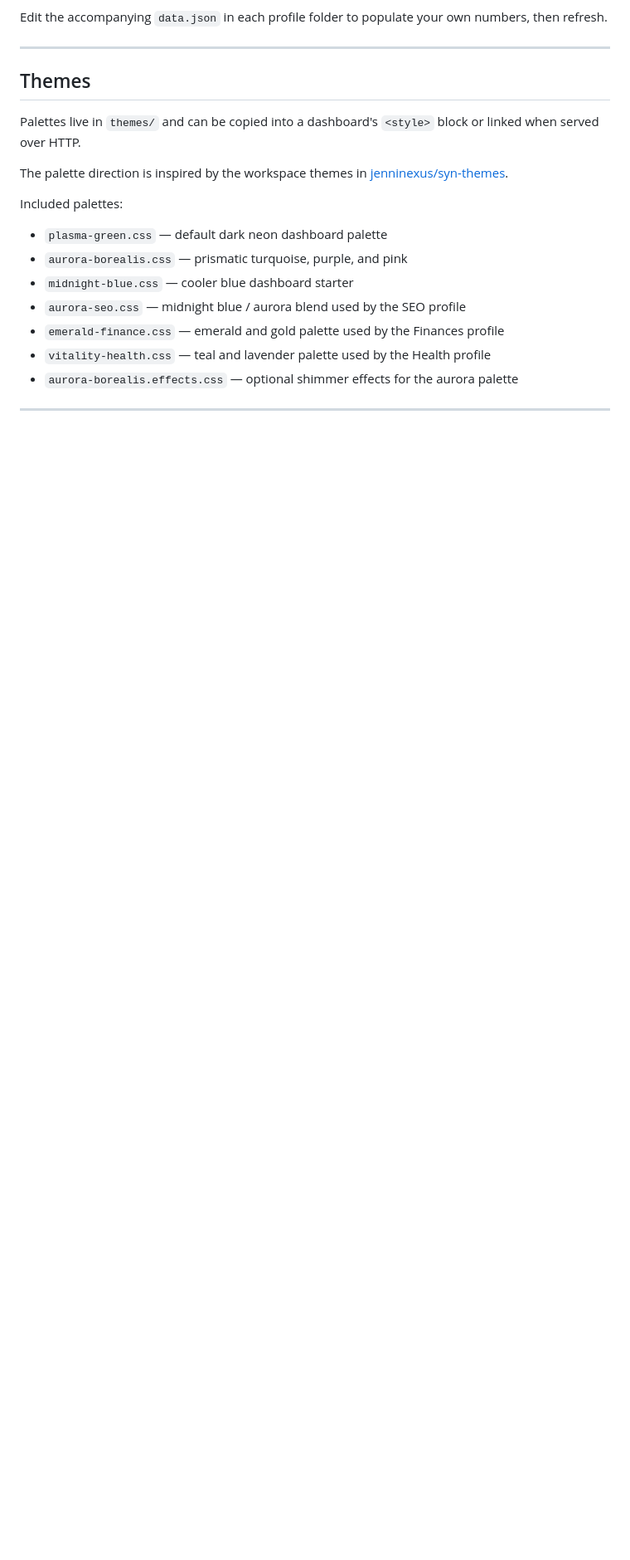
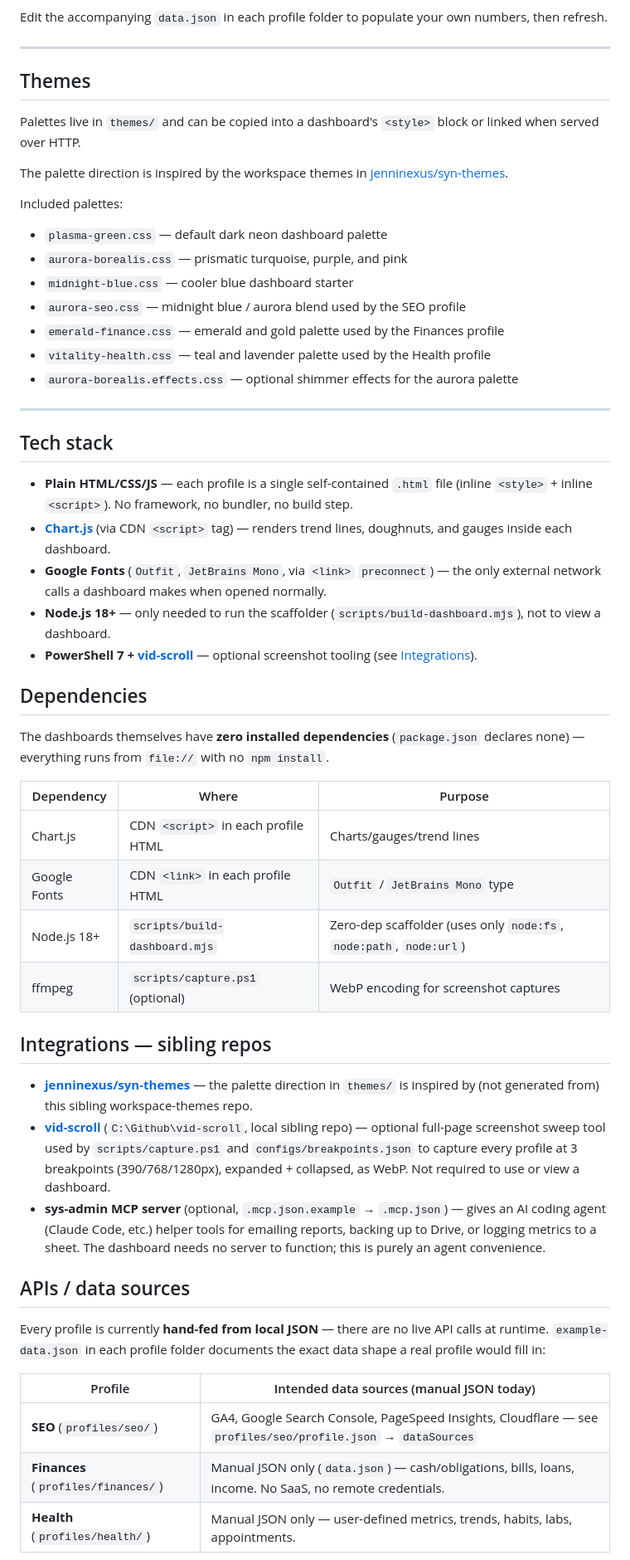
Before and after one commit to jenninexus/dashboard, a Markdown page: README.md, the part around one of its changes. Shown at 83% size. GitHub-like rendering; blank space fills up the shorter version.

```diff
--- a/README.md
+++ b/README.md
@@ -79,3 +79,38 @@ Included palettes:
 
 ---
 
+## Tech stack
+
+- **Plain HTML/CSS/JS** — each profile is a single self-contained `.html` file (inline `<style>` + inline `<script>`). No framework, no bundler, no build step.
+- **[Chart.js](https://www.chartjs.org/)** (via CDN `<script>` tag) — renders trend lines, doughnuts, and gauges inside each dashboard.
+- **Google Fonts** (`Outfit`, `JetBrains Mono`, via `<link>` `preconnect`) — the only external network calls a dashboard makes when opened normally.
+- **Node.js 18+** — only needed to run the scaffolder (`scripts/build-dashboard.mjs`), not to view a dashboard.
+- **PowerShell 7 + [vid-scroll](../vid-scroll)** — optional screenshot tooling (see [Integrations](#integrations--sibling-repos)).
+
+## Dependencies
+
+The dashboards themselves have **zero installed dependencies** (`package.json` declares none) — everything runs from `file://` with no `npm install`.
+
+| Dependency | Where | Purpose |
+|---|---|---|
+| Chart.js | CDN `<script>` in each profile HTML | Charts/gauges/trend lines |
+| Google Fonts | CDN `<link>` in each profile HTML | `Outfit` / `JetBrains Mono` type |
+| Node.js 18+ | `scripts/build-dashboard.mjs` | Zero-dep scaffolder (uses only `node:fs`, `node:path`, `node:url`) |
+| ffmpeg | `scripts/capture.ps1` (optional) | WebP encoding for screenshot captures |
+
+## Integrations — sibling repos
+
+- **[jenninexus/syn-themes](https://github.com/jenninexus/syn-themes)** — the palette direction in `themes/` is inspired by (not generated from) this sibling workspace-themes repo.
+- **[vid-scroll](../vid-scroll)** (`C:\Github\vid-scroll`, local sibling repo) — optional full-page screenshot sweep tool used by `scripts/capture.ps1` and `configs/breakpoints.json` to capture every profile at 3 breakpoints (390/768/1280px), expanded + collapsed, as WebP. Not required to use or view a dashboard.
+- **sys-admin MCP server** (optional, `.mcp.json.example` → `.mcp.json`) — gives an AI coding agent (Claude Code, etc.) helper tools for emailing reports, backing up to Drive, or logging metrics to a sheet. The dashboard needs no server to function; this is purely an agent convenience.
+
+## APIs / data sources
+
+Every profile is currently **hand-fed from local JSON** — there are no live API calls at runtime. `example-data.json` in each profile folder documents the exact data shape a real profile would fill in:
+
+| Profile | Intended data sources (manual JSON today) |
+|---|---|
+| **SEO** (`profiles/seo/`) | GA4, Google Search Console, PageSpeed Insights, Cloudflare — see `profiles/seo/profile.json` → `dataSources` |
+| **Finances** (`profiles/finances/`) | Manual JSON only (`data.json`) — cash/obligations, bills, loans, income. No SaaS, no remote credentials. |
+| **Health** (`profiles/health/`) | Manual JSON only — user-defined metrics, trends, habits, labs, appointments. |
+
```
Also changed, not shown: other parts of README.md (+49 -12 lines).
